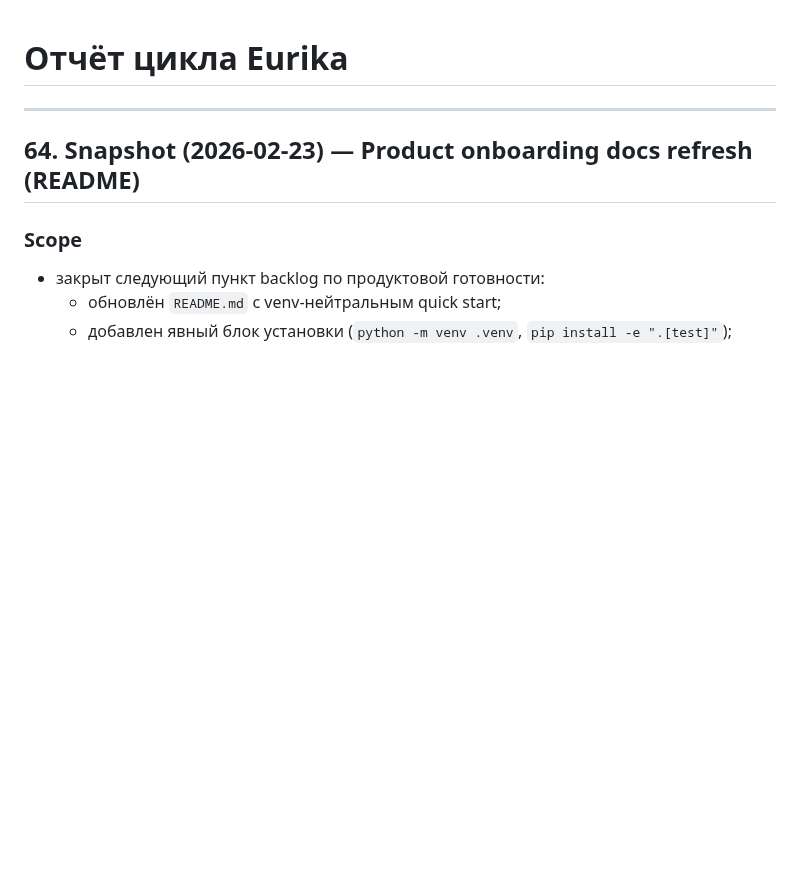
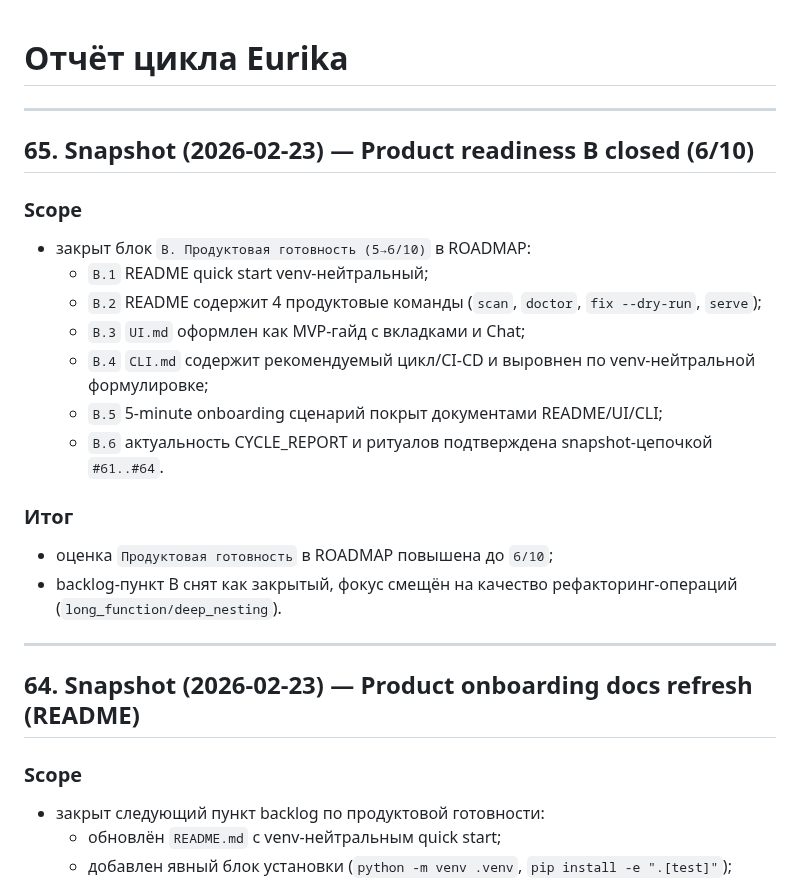
Before and after one commit to isayeu/eurika_2.0, a Markdown page: CYCLE_REPORT.md, the part around the change. Drawn GitHub-style; blank space fills up the shorter version.

```diff
--- a/CYCLE_REPORT.md
+++ b/CYCLE_REPORT.md
@@ -1,4 +1,21 @@
 # Отчёт цикла Eurika
+
+---
+
+## 65. Snapshot (2026-02-23) — Product readiness B closed (6/10)
+
+### Scope
+- закрыт блок `B. Продуктовая готовность (5→6/10)` в ROADMAP:
+  - `B.1` README quick start venv-нейтральный;
+  - `B.2` README содержит 4 продуктовые команды (`scan`, `doctor`, `fix --dry-run`, `serve`);
+  - `B.3` `UI.md` оформлен как MVP-гайд с вкладками и Chat;
+  - `B.4` `CLI.md` содержит рекомендуемый цикл/CI-CD и выровнен по venv-нейтральной формулировке;
+  - `B.5` 5-minute onboarding сценарий покрыт документами README/UI/CLI;
+  - `B.6` актуальность CYCLE_REPORT и ритуалов подтверждена snapshot-цепочкой `#61..#64`.
+
+### Итог
+- оценка `Продуктовая готовность` в ROADMAP повышена до `6/10`;
+- backlog-пункт B снят как закрытый, фокус смещён на качество рефакторинг-операций (`long_function/deep_nesting`).
 
 ---
 
```
Also changed, not shown: CLI.md (+1 -1 lines), ROADMAP.md (+4 -4 lines).
